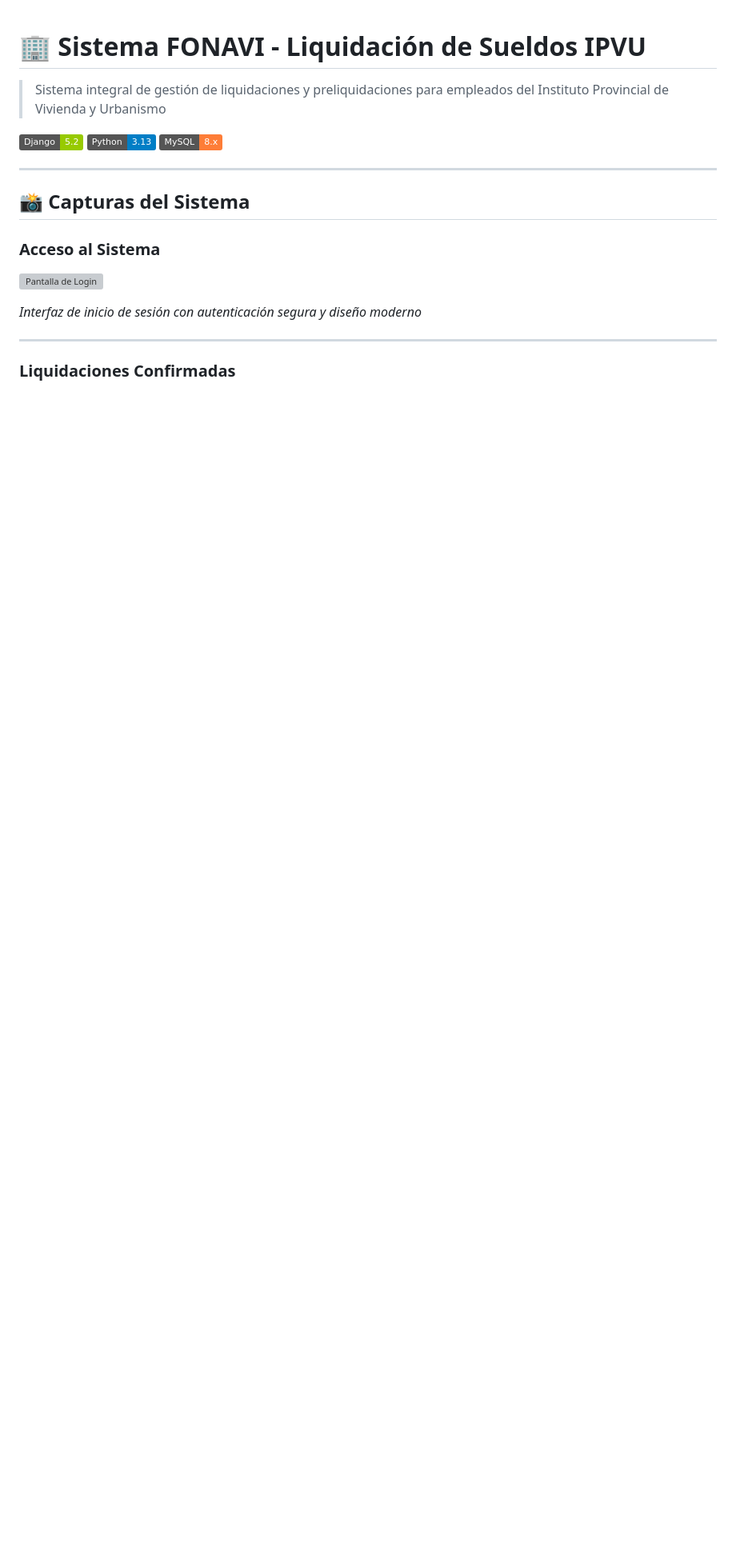
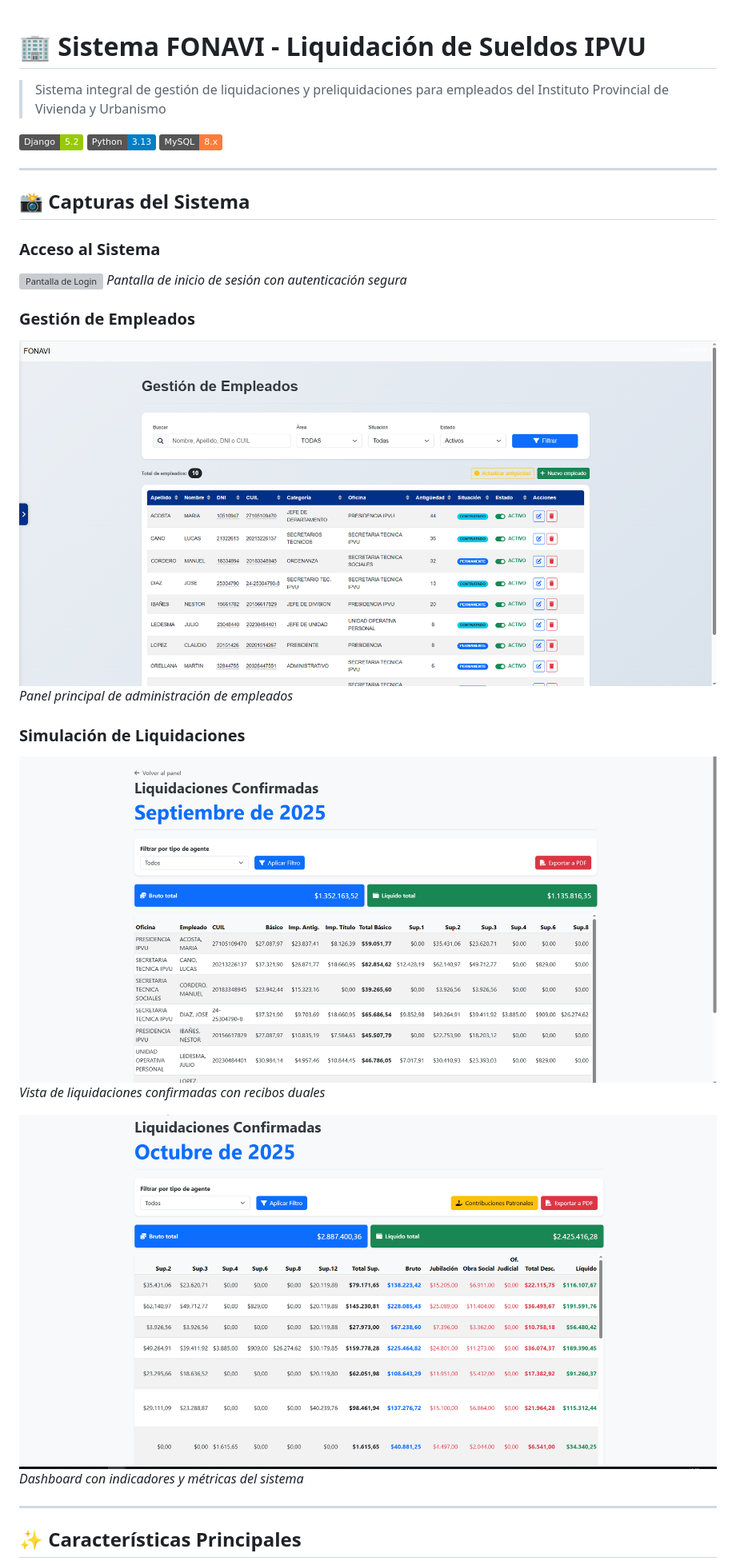
Before and after one commit to FernandoAVillarroel/fonavi_project, a Markdown page: README.md, the part around one of its changes. Shown at 80% size. GitHub-like rendering; badges without logos; blank space fills up the shorter version; grey boxes are pictures that could not be loaded.

```diff
--- a/README.md
+++ b/README.md
@@ -13,10 +13,22 @@
 ### Acceso al Sistema
 
 ![Pantalla de Login](https://github.com/FernandoAVillarroel/fonavi_project/blob/rama-admin-fernando/Screenshot_262.png?raw=true)
+*Pantalla de inicio de sesión con autenticación segura*
 
-*Interfaz de inicio de sesión con autenticación segura y diseño moderno*
+### Gestión de Empleados
+
+![Gestión de Empleados](https://github.com/FernandoAVillarroel/fonavi_project/blob/rama-admin-fernando/Screenshot_660.png?raw=true)
+*Panel principal de administración de empleados*
+
+### Simulación de Liquidaciones
+
+![Liquidación Confirmada](https://github.com/FernandoAVillarroel/fonavi_project/blob/rama-admin-fernando/Screenshot_661.png?raw=true)
+*Vista de liquidaciones confirmadas con recibos duales*
+
+![Panel de Control](https://github.com/FernandoAVillarroel/fonavi_project/blob/5d6f43906d8aee8fcd161b9784105dd4052eea36/Screenshot_733.png)
+*Dashboard con indicadores y métricas del sistema*
 
 ---
 
-### Liquidaciones Confirmadas
+## ✨ Características Principales
 
```
Also changed, not shown: other parts of README.md (+22 -1 lines).
